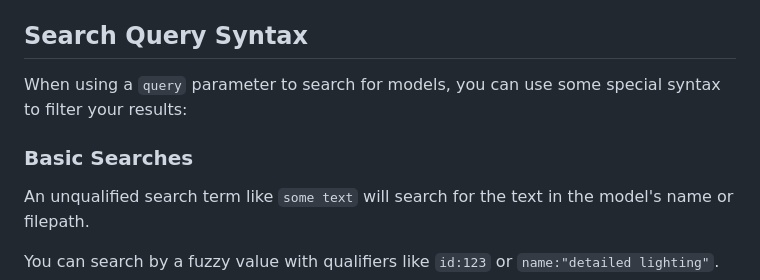
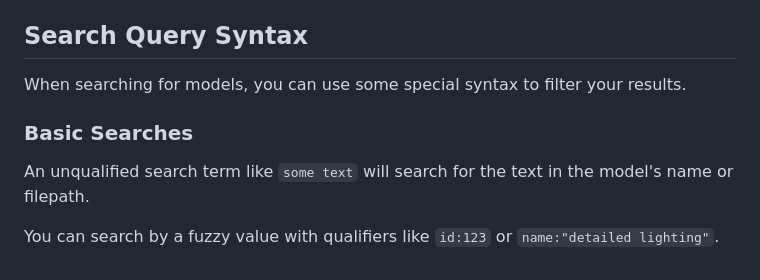
Before and after one commit to space-nuko/sd-model-manager, a Markdown page: README.md, the part around the change. Rendered like a GitHub page.

```diff
--- a/README.md
+++ b/README.md
@@ -57,9 +57,10 @@ All API routes will be moved under a `models/` namespace, like `http://localhost
 
 ## Search Query Syntax
 
-When using a `query` parameter to search for models, you can use some special syntax to filter your results:
+When searching for models, you can use some special syntax to filter your results.
 
 ### Basic Searches
+
 An unqualified search term like `some text` will search for the text in the model's name or filepath.
 
 You can search by a fuzzy value with qualifiers like `id:123` or `name:"detailed lighting"`.
```
